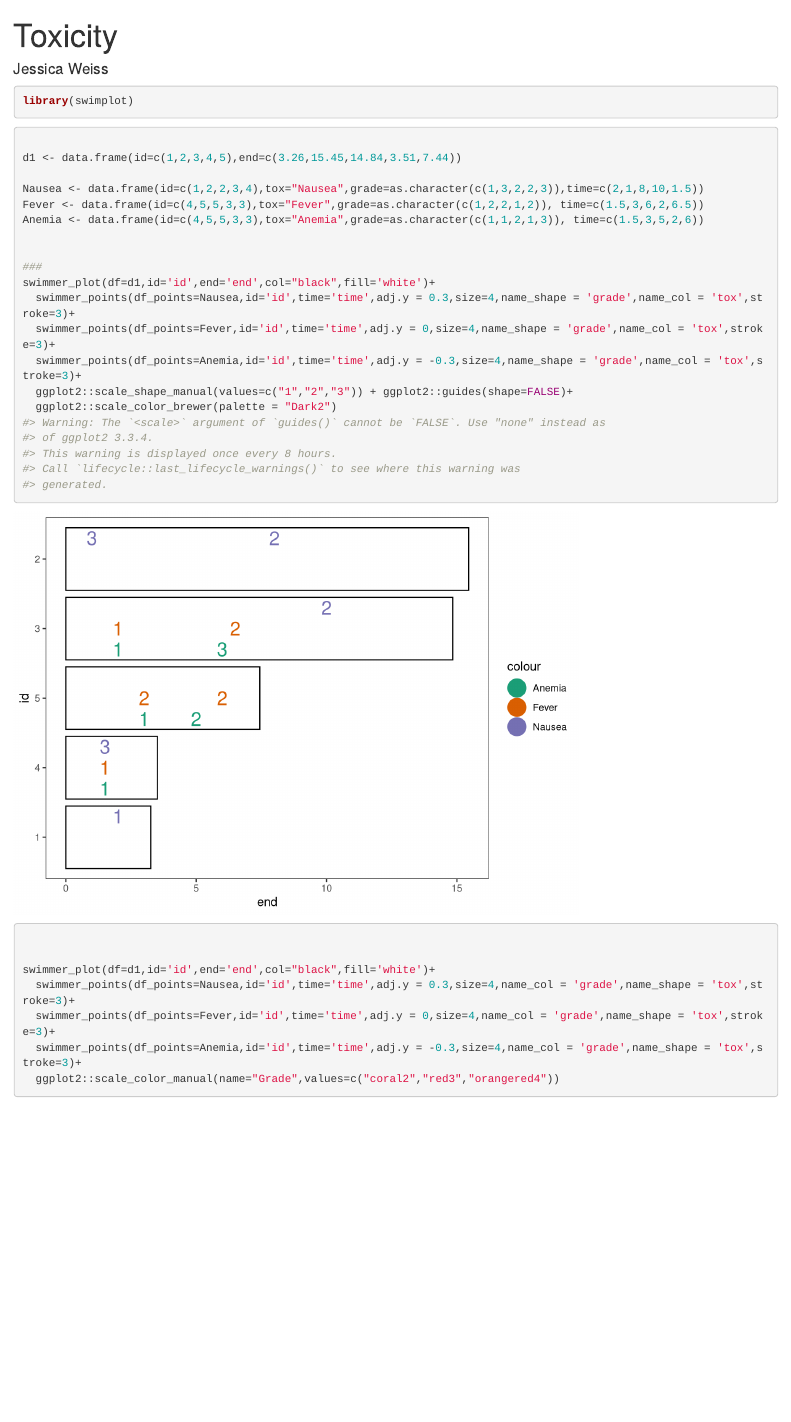
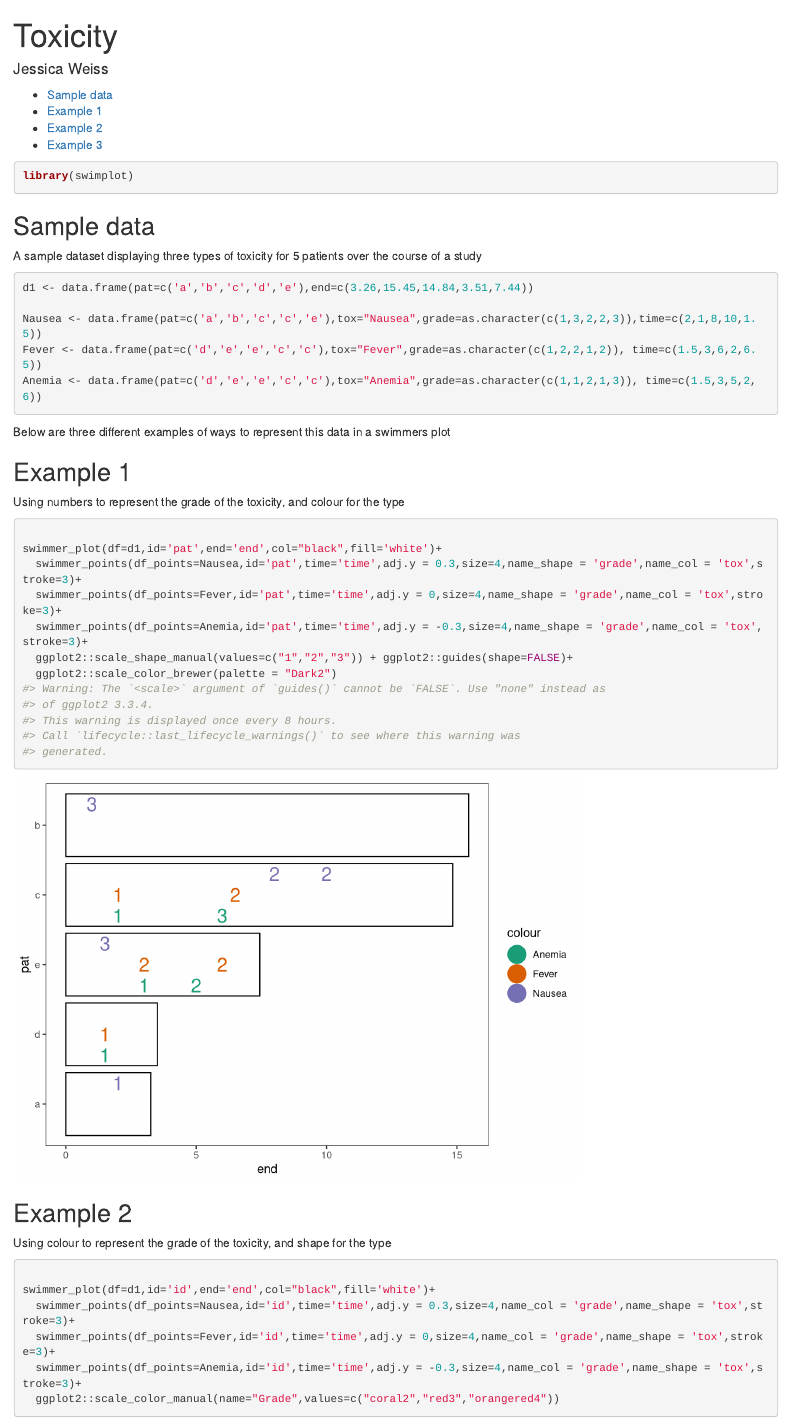
Before and after one commit to biostatsPMH/swimplot, an R Markdown document (vignettes/Using.swimplot.to.display.toxicity.Rmd): the page in a window 1100 px wide, from its top. Rendered offline with R 4.5, knitr and Pandoc, with nearby package versions; some code elsewhere in the file could not run offline; common packages that the code uses without loading them are loaded.

Commit message:
Updated toxicity vignette

````diff
--- a/vignettes/Using.swimplot.to.display.toxicity.Rmd
+++ b/vignettes/Using.swimplot.to.display.toxicity.Rmd
@@ -23,23 +23,37 @@
 library(swimplot)
 ```
 
+## Sample data
+
+ A sample dataset displaying three types of toxicity for 5 patients over the course of a study
+```{r, echo = TRUE,fig.align='centre'}
+d1 <- data.frame(pat=c('a','b','c','d','e'),end=c(3.26,15.45,14.84,3.51,7.44))
+
+Nausea <- data.frame(pat=c('a','b','c','c','e'),tox="Nausea",grade=as.character(c(1,3,2,2,3)),time=c(2,1,8,10,1.5))
+Fever <- data.frame(pat=c('d','e','e','c','c'),tox="Fever",grade=as.character(c(1,2,2,1,2)), time=c(1.5,3,6,2,6.5))
+Anemia <- data.frame(pat=c('d','e','e','c','c'),tox="Anemia",grade=as.character(c(1,1,2,1,3)), time=c(1.5,3,5,2,6))
+
+```
+
+Below are three different examples of ways to represent this data in a swimmers plot
+
+## Example 1
+
+Using numbers to represent the grade of the toxicity, and colour for the type
 ```{r, echo = TRUE,fig.align='centre'}
 
-d1 <- data.frame(id=c(1,2,3,4,5),end=c(3.26,15.45,14.84,3.51,7.44))
-
-Nausea <- data.frame(id=c(1,2,2,3,4),tox="Nausea",grade=as.character(c(1,3,2,2,3)),time=c(2,1,8,10,1.5))
-Fever <- data.frame(id=c(4,5,5,3,3),tox="Fever",grade=as.character(c(1,2,2,1,2)), time=c(1.5,3,6,2,6.5))
-Anemia <- data.frame(id=c(4,5,5,3,3),tox="Anemia",grade=as.character(c(1,1,2,1,3)), time=c(1.5,3,5,2,6))
-
-
-###
-swimmer_plot(df=d1,id='id',end='end',col="black",fill='white')+
-  swimmer_points(df_points=Nausea,id='id',time='time',adj.y = 0.3,size=4,name_shape = 'grade',name_col = 'tox',stroke=3)+
-  swimmer_points(df_points=Fever,id='id',time='time',adj.y = 0,size=4,name_shape = 'grade',name_col = 'tox',stroke=3)+
-  swimmer_points(df_points=Anemia,id='id',time='time',adj.y = -0.3,size=4,name_shape = 'grade',name_col = 'tox',stroke=3)+
+swimmer_plot(df=d1,id='pat',end='end',col="black",fill='white')+
+  swimmer_points(df_points=Nausea,id='pat',time='time',adj.y = 0.3,size=4,name_shape = 'grade',name_col = 'tox',stroke=3)+
+  swimmer_points(df_points=Fever,id='pat',time='time',adj.y = 0,size=4,name_shape = 'grade',name_col = 'tox',stroke=3)+
+  swimmer_points(df_points=Anemia,id='pat',time='time',adj.y = -0.3,size=4,name_shape = 'grade',name_col = 'tox',stroke=3)+
   ggplot2::scale_shape_manual(values=c("1","2","3")) + ggplot2::guides(shape=FALSE)+
   ggplot2::scale_color_brewer(palette = "Dark2")
+```
 
+## Example 2
+
+Using colour to represent the grade of the toxicity, and shape for the type
+```{r, echo = TRUE,fig.align='centre'}
 
 swimmer_plot(df=d1,id='id',end='end',col="black",fill='white')+
   swimmer_points(df_points=Nausea,id='id',time='time',adj.y = 0.3,size=4,name_col = 'grade',name_shape = 'tox',stroke=3)+
````
Also changed, not shown: vignettes/Using.swimplot.to.display.toxicity.Rmd (4 more changed lines).
